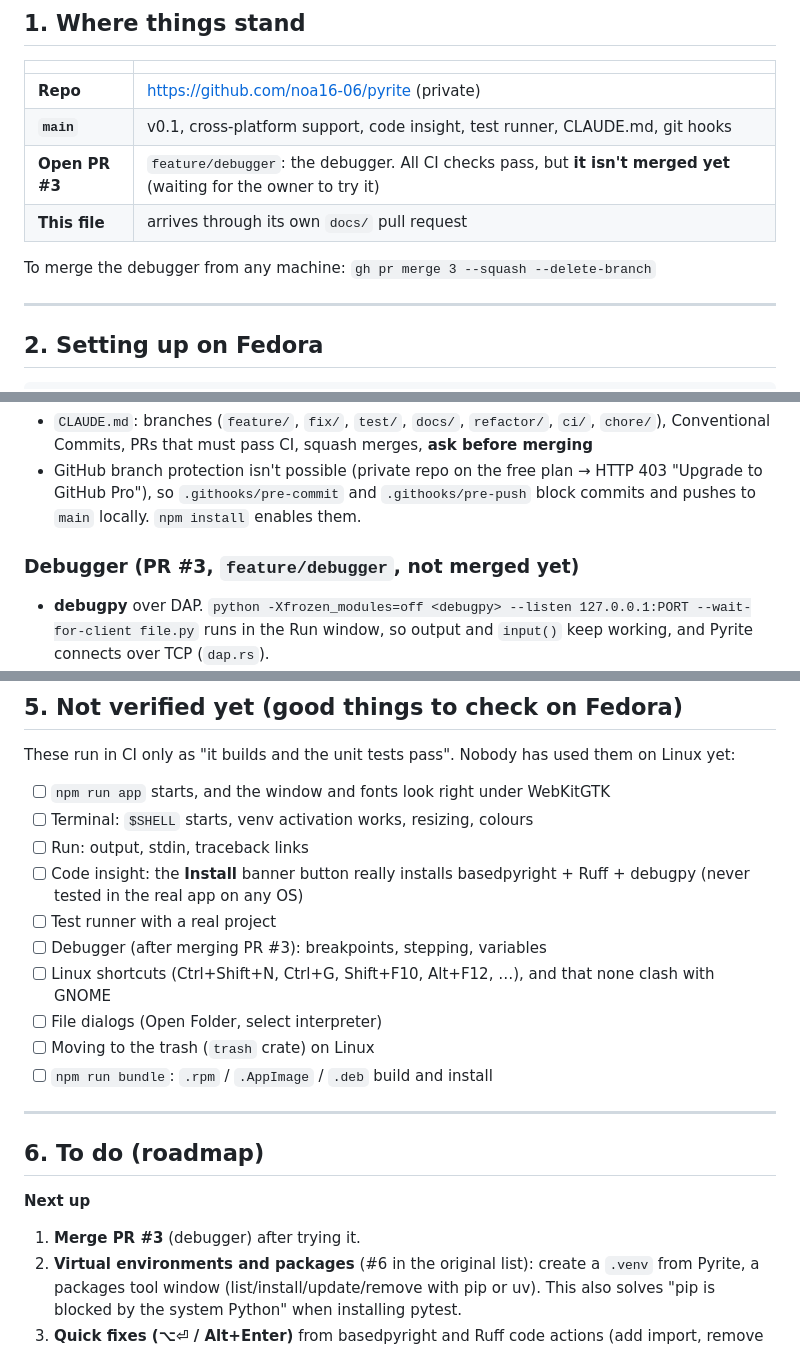
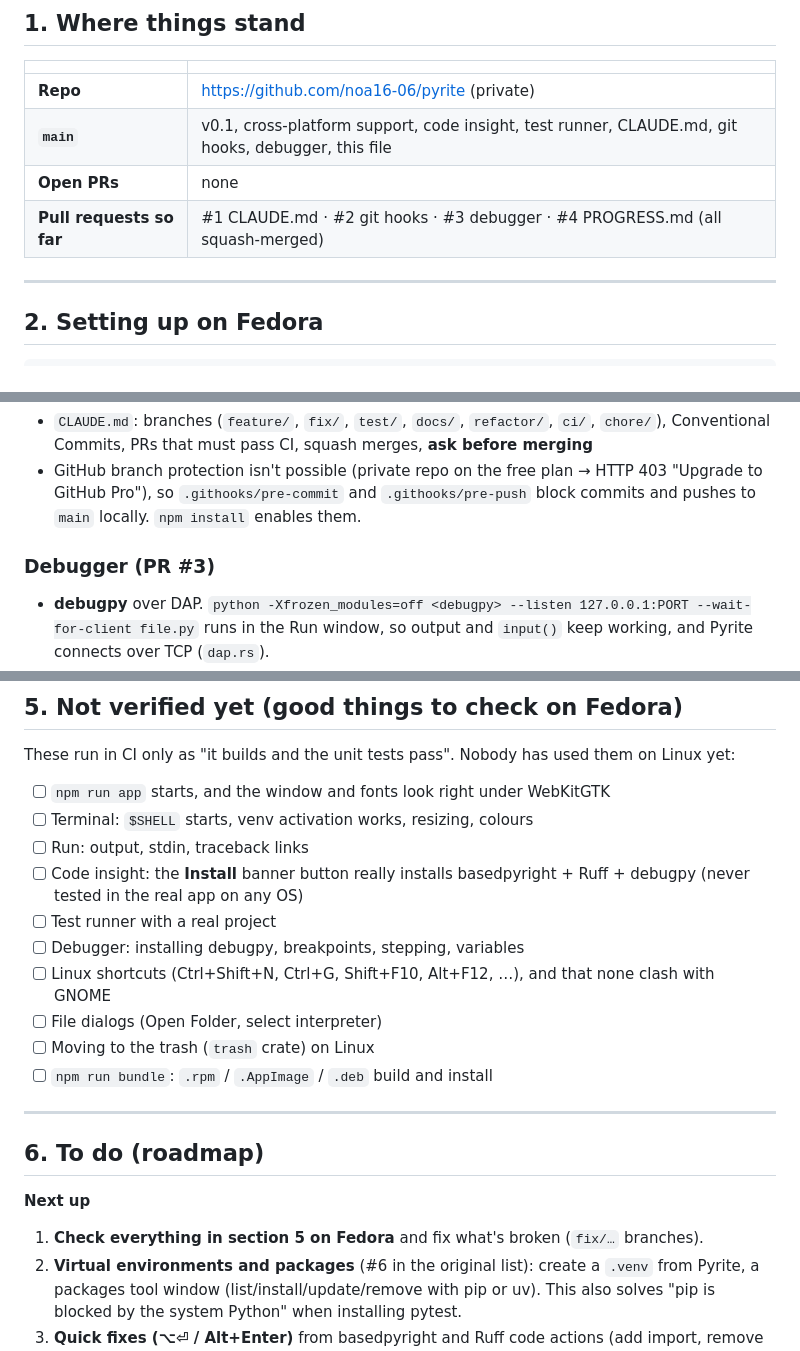
Before and after one commit to noa16-06/pyrite, a Markdown page: PROGRESS.md, 3 parts joined by grey strips. Drawn GitHub-style.

Commit message:
docs: mark the debugger as merged in PROGRESS.md
Co-Authored-By: Claude Opus 5.5 <noreply@anthropic.com>

```diff
--- a/PROGRESS.md
+++ b/PROGRESS.md
@@ -11,11 +11,9 @@ This file records how Pyrite was built, why it's built that way, and what's left
 | | |
 |---|---|
 | **Repo** | https://github.com/noa16-06/pyrite (private) |
-| **`main`** | v0.1, cross-platform support, code insight, test runner, CLAUDE.md, git hooks |
-| **Open PR #3** | `feature/debugger`: the debugger. All CI checks pass, but **it isn't merged yet** (waiting for the owner to try it) |
-| **This file** | arrives through its own `docs/` pull request |
-
-To merge the debugger from any machine: `gh pr merge 3 --squash --delete-branch`
+| **`main`** | v0.1, cross-platform support, code insight, test runner, CLAUDE.md, git hooks, debugger, this file |
+| **Open PRs** | none |
+| **Pull requests so far** | #1 CLAUDE.md · #2 git hooks · #3 debugger · #4 PROGRESS.md (all squash-merged) |
 
 ---
 
@@ -84,7 +82,7 @@ The brief: work out how PyCharm works (`/Applications/PyCharm.app`, 2026.1.4) an
 - `CLAUDE.md`: branches (`feature/`, `fix/`, `test/`, `docs/`, `refactor/`, `ci/`, `chore/`), Conventional Commits, PRs that must pass CI, squash merges, **ask before merging**
 - GitHub branch protection isn't possible (private repo on the free plan → HTTP 403 "Upgrade to GitHub Pro"), so `.githooks/pre-commit` and `.githooks/pre-push` block commits and pushes to `main` locally. `npm install` enables them.
 
-### Debugger (PR #3, `feature/debugger`, not merged yet)
+### Debugger (PR #3)
 - **debugpy** over DAP. `python -Xfrozen_modules=off <debugpy> --listen 127.0.0.1:PORT --wait-for-client file.py` runs in the Run window, so output and `input()` keep working, and Pyrite connects over TCP (`dap.rs`).
 - debugpy's **pure-Python wheel** is installed into `…/dev.pyrite.ide/debugpy-lib`, so any project interpreter can run it.
 - Breakpoint gutter: click left of the line numbers or press ⌘F8 / Ctrl+F8. Breakpoints move with edits and are saved per project.
@@ -112,7 +110,7 @@ These run in CI only as "it builds and the unit tests pass". Nobody has used the
 - [ ] Run: output, stdin, traceback links
 - [ ] Code insight: the **Install** banner button really installs basedpyright + Ruff + debugpy (never tested in the real app on any OS)
 - [ ] Test runner with a real project
-- [ ] Debugger (after merging PR #3): breakpoints, stepping, variables
+- [ ] Debugger: installing debugpy, breakpoints, stepping, variables
 - [ ] Linux shortcuts (Ctrl+Shift+N, Ctrl+G, Shift+F10, Alt+F12, …), and that none clash with GNOME
 - [ ] File dialogs (Open Folder, select interpreter)
 - [ ] Moving to the trash (`trash` crate) on Linux
@@ -123,7 +121,7 @@ These run in CI only as "it builds and the unit tests pass". Nobody has used the
 ## 6. To do (roadmap)
 
 **Next up**
-1. **Merge PR #3** (debugger) after trying it.
+1. **Check everything in section 5 on Fedora** and fix what's broken (`fix/…` branches).
 2. **Virtual environments and packages** (#6 in the original list): create a `.venv` from Pyrite, a packages tool window (list/install/update/remove with pip or uv). This also solves "pip is blocked by the system Python" when installing pytest.
 3. **Quick fixes (⌥⏎ / Alt+Enter)** from basedpyright and Ruff code actions (add import, remove unused, …).
 
```
